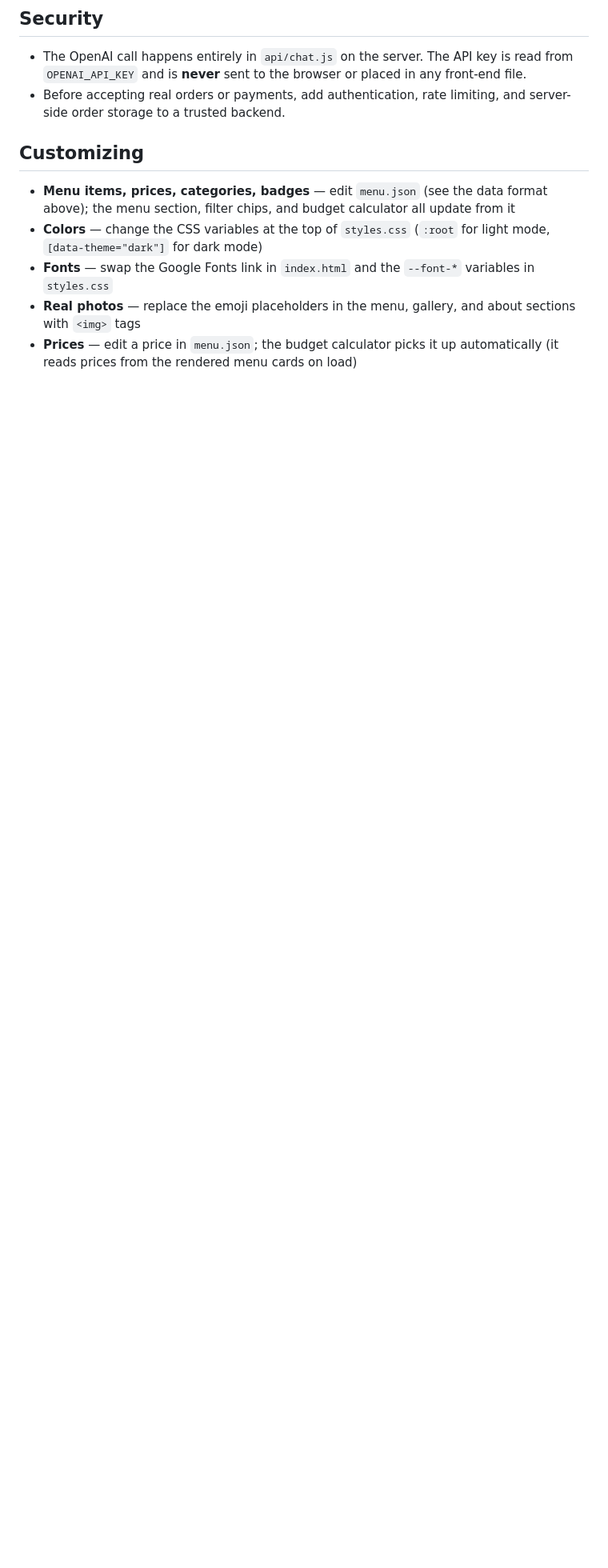
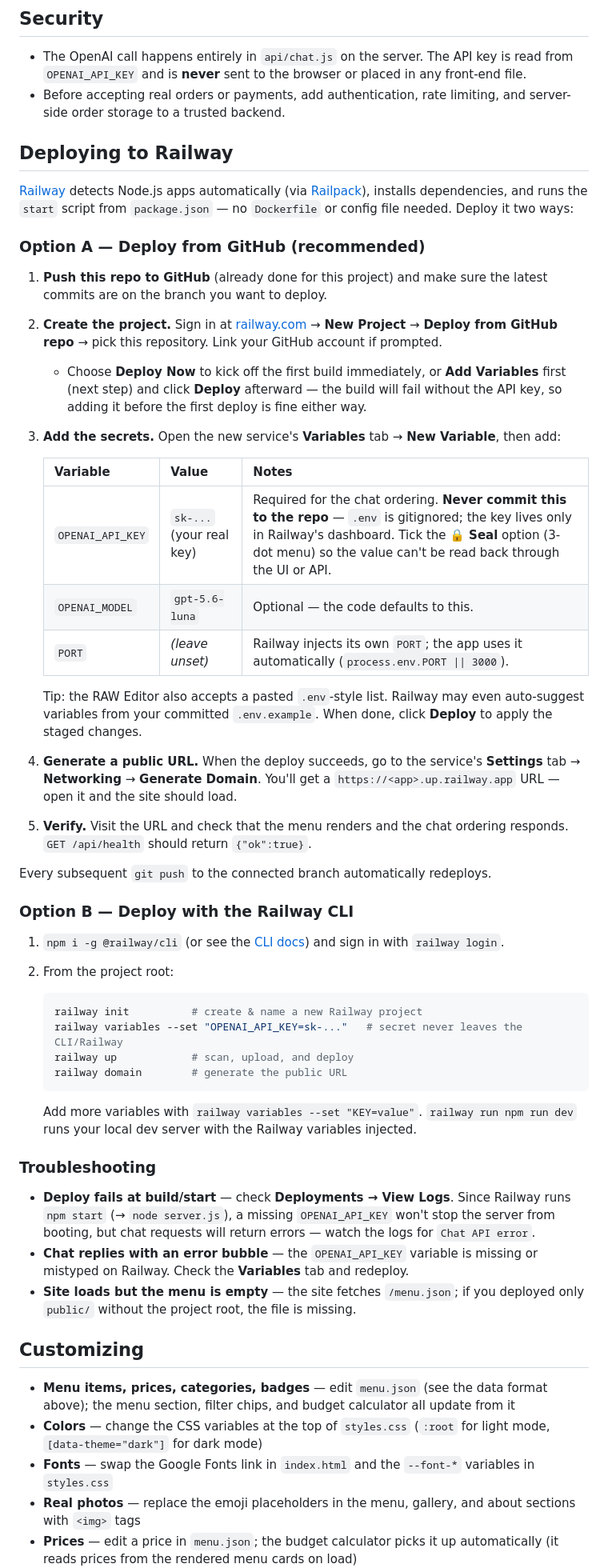
Before and after one commit to NormLorenz/freebuff-our-bakery, a Markdown page: README.md, the part around one of its changes. Shown at 80% size. Rendered like a GitHub page; blank space fills up the shorter version.

Commit message:
Add step-by-step Railway deployment guide to README
Document both GitHub-repo and CLI deploy paths, with secret handling for
OPENAI_API_KEY (Variables tab / Seal option, never committed) and a
troubleshooting checklist. Link the existing Deployment bullet to it.

🤖 Generated with Codebuff
Co-Authored-By: Codebuff <noreply@codebuff.com>

````diff
--- a/README.md
+++ b/README.md
@@ -159,6 +159,50 @@ Because the order is already structured data (customer, items, totals, status),
 - The OpenAI call happens entirely in `api/chat.js` on the server. The API key is read from `OPENAI_API_KEY` and is **never** sent to the browser or placed in any front-end file.
 - Before accepting real orders or payments, add authentication, rate limiting, and server-side order storage to a trusted backend.
 
+## Deploying to Railway
+
+[Railway](https://railway.com) detects Node.js apps automatically (via [Railpack](https://railpack.com)), installs dependencies, and runs the `start` script from `package.json` — no `Dockerfile` or config file needed. Deploy it two ways:
+
+### Option A — Deploy from GitHub (recommended)
+
+1. **Push this repo to GitHub** (already done for this project) and make sure the latest commits are on the branch you want to deploy.
+2. **Create the project.** Sign in at [railway.com](https://railway.com) → **New Project** → **Deploy from GitHub repo** → pick this repository. Link your GitHub account if prompted.
+   - Choose **Deploy Now** to kick off the first build immediately, or **Add Variables** first (next step) and click **Deploy** afterward — the build will fail without the API key, so adding it before the first deploy is fine either way.
+3. **Add the secrets.** Open the new service's **Variables** tab → **New Variable**, then add:
+
+   | Variable | Value | Notes |
+   |---|---|---|
+   | `OPENAI_API_KEY` | `sk-...` (your real key) | Required for the chat ordering. **Never commit this to the repo** — `.env` is gitignored; the key lives only in Railway's dashboard. Tick the 🔒 **Seal** option (3-dot menu) so the value can't be read back through the UI or API. |
+   | `OPENAI_MODEL` | `gpt-5.6-luna` | Optional — the code defaults to this. |
+   | `PORT` | *(leave unset)* | Railway injects its own `PORT`; the app uses it automatically (`process.env.PORT \|\| 3000`). |
+
+   Tip: the RAW Editor also accepts a pasted `.env`-style list. Railway may even auto-suggest variables from your committed `.env.example`.
+   When done, click **Deploy** to apply the staged changes.
+4. **Generate a public URL.** When the deploy succeeds, go to the service's **Settings** tab → **Networking** → **Generate Domain**. You'll get a `https://<app>.up.railway.app` URL — open it and the site should load.
+5. **Verify.** Visit the URL and check that the menu renders and the chat ordering responds. `GET /api/health` should return `{"ok":true}`.
+
+Every subsequent `git push` to the connected branch automatically redeploys.
+
+### Option B — Deploy with the Railway CLI
+
+1. `npm i -g @railway/cli` (or see the [CLI docs](https://docs.railway.com/guides/cli)) and sign in with `railway login`.
+2. From the project root:
+
+   ```bash
+   railway init          # create & name a new Railway project
+   railway variables --set "OPENAI_API_KEY=sk-..."   # secret never leaves the CLI/Railway
+   railway up            # scan, upload, and deploy
+   railway domain        # generate the public URL
+   ```
+
+   Add more variables with `railway variables --set "KEY=value"`. `railway run npm run dev` runs your local dev server with the Railway variables injected.
+
+### Troubleshooting
+
+- **Deploy fails at build/start** — check **Deployments → View Logs**. Since Railway runs `npm start` (→ `node server.js`), a missing `OPENAI_API_KEY` won't stop the server from booting, but chat requests will return errors — watch the logs for `Chat API error`.
+- **Chat replies with an error bubble** — the `OPENAI_API_KEY` variable is missing or mistyped on Railway. Check the **Variables** tab and redeploy.
+- **Site loads but the menu is empty** — the site fetches `/menu.json`; if you deployed only `public/` without the project root, the file is missing.
+
 ## Customizing
 
 - **Menu items, prices, categories, badges** — edit `menu.json` (see the data format above); the menu section, filter chips, and budget calculator all update from it
````
Also changed, not shown: other parts of README.md (+1 -1 lines).
